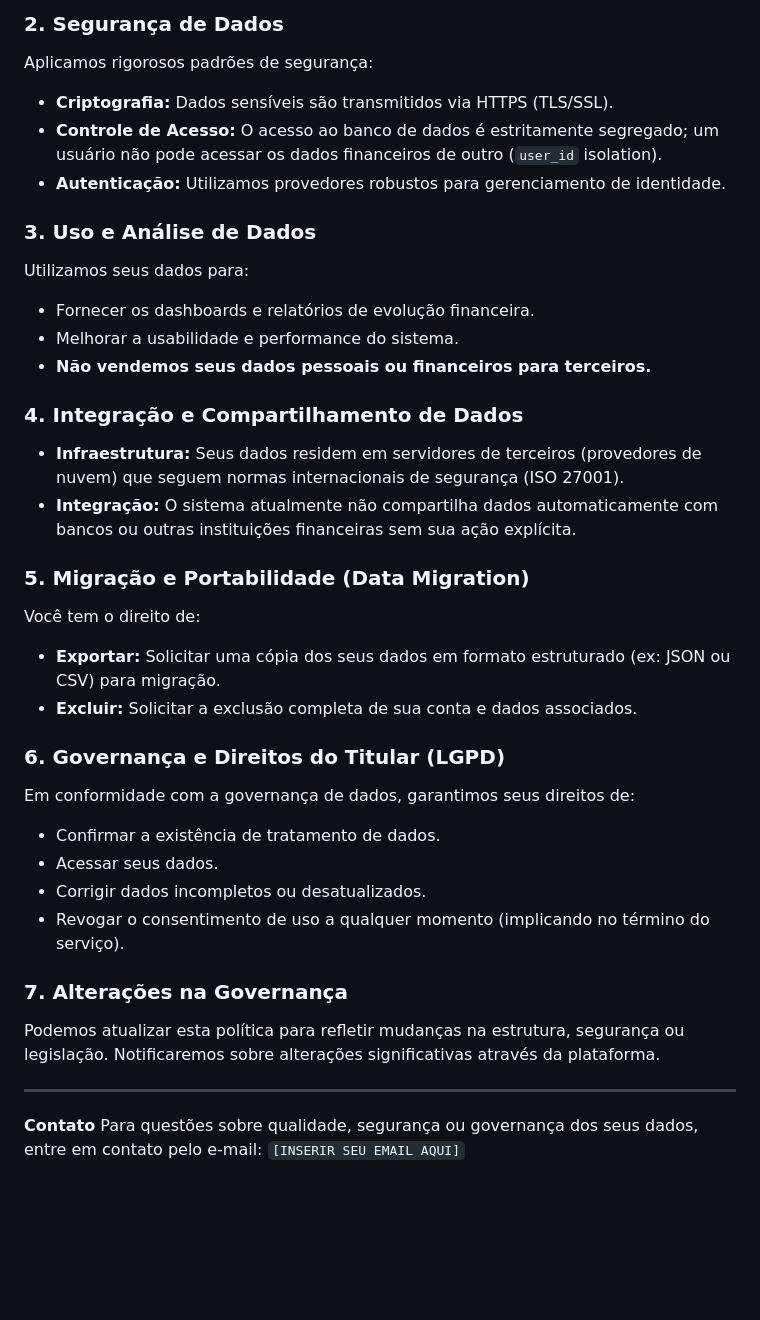
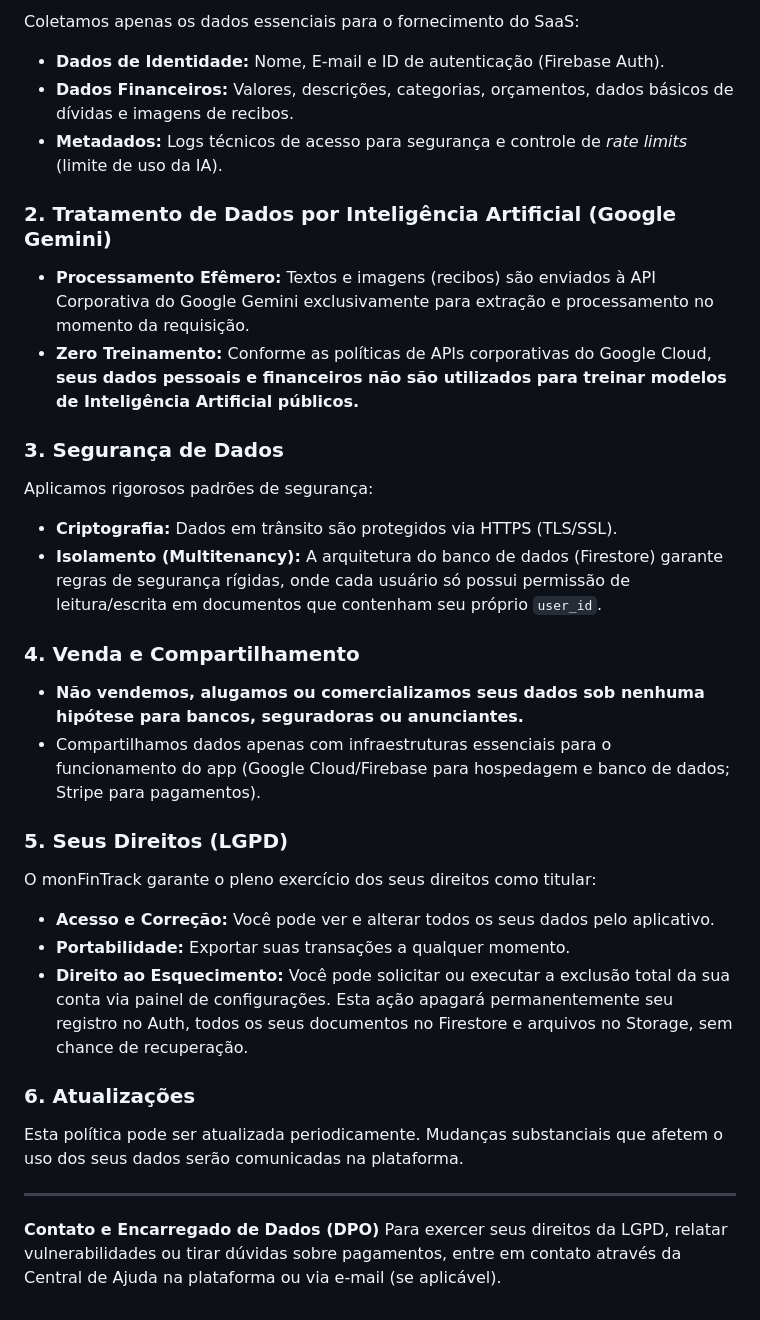
Before and after one commit to mat-dgruber/CCAT-monFinTrack, a Markdown page: TERMS_AND_PRIVACY.md, the part around one of its changes. Rendered like a GitHub page; blank space fills up the shorter version.

```diff
--- a/TERMS_AND_PRIVACY.md
+++ b/TERMS_AND_PRIVACY.md
@@ -43,36 +54,40 @@ Coletamos apenas os dados necessários para o funcionamento do sistema:
 
-### 2. Segurança de Dados
+Coletamos apenas os dados essenciais para o fornecimento do SaaS:
+
+- **Dados de Identidade:** Nome, E-mail e ID de autenticação (Firebase Auth).
+- **Dados Financeiros:** Valores, descrições, categorias, orçamentos, dados básicos de dívidas e imagens de recibos.
+- **Metadados:** Logs técnicos de acesso para segurança e controle de _rate limits_ (limite de uso da IA).
+
+### 2. Tratamento de Dados por Inteligência Artificial (Google Gemini)
+
+- **Processamento Efêmero:** Textos e imagens (recibos) são enviados à API Corporativa do Google Gemini exclusivamente para extração e processamento no momento da requisição.
+- **Zero Treinamento:** Conforme as políticas de APIs corporativas do Google Cloud, **seus dados pessoais e financeiros não são utilizados para treinar modelos de Inteligência Artificial públicos.**
+
+### 3. Segurança de Dados
+
 Aplicamos rigorosos padrões de segurança:
-*   **Criptografia:** Dados sensíveis são transmitidos via HTTPS (TLS/SSL).
-*   **Controle de Acesso:** O acesso ao banco de dados é estritamente segregado; um usuário não pode acessar os dados financeiros de outro (`user_id` isolation).
-*   **Autenticação:** Utilizamos provedores robustos para gerenciamento de identidade.
 
-### 3. Uso e Análise de Dados
-Utilizamos seus dados para:
-*   Fornecer os dashboards e relatórios de evolução financeira.
-*   Melhorar a usabilidade e performance do sistema.
-*   **Não vendemos seus dados pessoais ou financeiros para terceiros.**
+- **Criptografia:** Dados em trânsito são protegidos via HTTPS (TLS/SSL).
+- **Isolamento (Multitenancy):** A arquitetura do banco de dados (Firestore) garante regras de segurança rígidas, onde cada usuário só possui permissão de leitura/escrita em documentos que contenham seu próprio `user_id`.
 
-### 4. Integração e Compartilhamento de Dados
-*   **Infraestrutura:** Seus dados residem em servidores de terceiros (provedores de nuvem) que seguem normas internacionais de segurança (ISO 27001).
-*   **Integração:** O sistema atualmente não compartilha dados automaticamente com bancos ou outras instituições financeiras sem sua ação explícita.
+### 4. Venda e Compartilhamento
 
-### 5. Migração e Portabilidade (Data Migration)
-Você tem o direito de:
-*   **Exportar:** Solicitar uma cópia dos seus dados em formato estruturado (ex: JSON ou CSV) para migração.
-*   **Excluir:** Solicitar a exclusão completa de sua conta e dados associados.
+- **Não vendemos, alugamos ou comercializamos seus dados sob nenhuma hipótese para bancos, seguradoras ou anunciantes.**
+- Compartilhamos dados apenas com infraestruturas essenciais para o funcionamento do app (Google Cloud/Firebase para hospedagem e banco de dados; Stripe para pagamentos).
 
-### 6. Governança e Direitos do Titular (LGPD)
-Em conformidade com a governança de dados, garantimos seus direitos de:
-*   Confirmar a existência de tratamento de dados.
-*   Acessar seus dados.
-*   Corrigir dados incompletos ou desatualizados.
-*   Revogar o consentimento de uso a qualquer momento (implicando no término do serviço).
+### 5. Seus Direitos (LGPD)
 
-### 7. Alterações na Governança
-Podemos atualizar esta política para refletir mudanças na estrutura, segurança ou legislação. Notificaremos sobre alterações significativas através da plataforma.
+O monFinTrack garante o pleno exercício dos seus direitos como titular:
+
+- **Acesso e Correção:** Você pode ver e alterar todos os seus dados pelo aplicativo.
+- **Portabilidade:** Exportar suas transações a qualquer momento.
+- **Direito ao Esquecimento:** Você pode solicitar ou executar a exclusão total da sua conta via painel de configurações. Esta ação apagará permanentemente seu registro no Auth, todos os seus documentos no Firestore e arquivos no Storage, sem chance de recuperação.
+
+### 6. Atualizações
+
+Esta política pode ser atualizada periodicamente. Mudanças substanciais que afetem o uso dos seus dados serão comunicadas na plataforma.
 
 ---
 
-**Contato**
-Para questões sobre qualidade, segurança ou governança dos seus dados, entre em contato pelo e-mail: `[INSERIR SEU EMAIL AQUI]`
+**Contato e Encarregado de Dados (DPO)**
+Para exercer seus direitos da LGPD, relatar vulnerabilidades ou tirar dúvidas sobre pagamentos, entre em contato através da Central de Ajuda na plataforma ou via e-mail (se aplicável).
```
Also changed, not shown: other parts of TERMS_AND_PRIVACY.md (+33 -22 lines).
